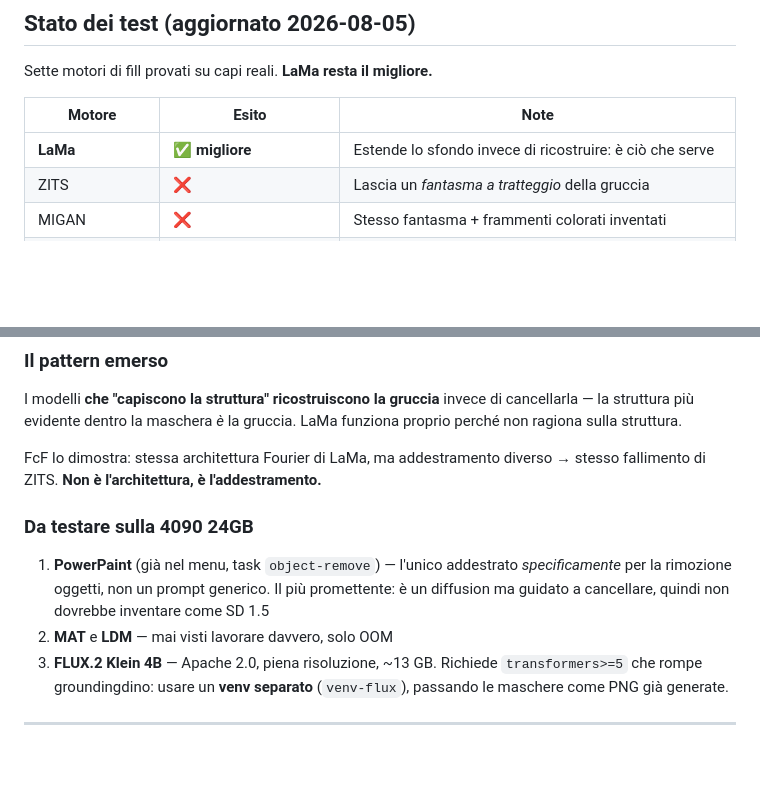
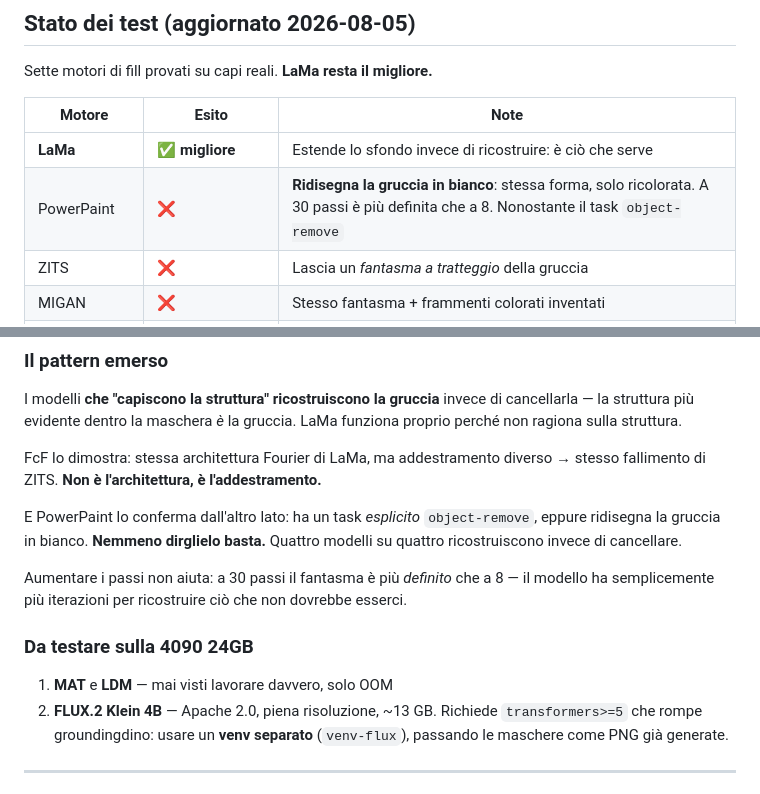
Before and after one commit to daveinme/removal-script, a Markdown page: README.md, 2 parts joined by grey strips. GitHub-like rendering; blank space fills up the shorter version.

Commit message:
PowerPaint fallito: ridisegna la gruccia invece di rimuoverla
Testato a 8 e 30 passi sul capo a fantasia: PowerPaint non cancella la
gruccia, la RICOLORA in bianco. Barra, clip e gancio restano con la
stessa forma dell'originale, solo bianchi su bianco. A 30 passi il
contorno e' piu' definito che a 8 — piu' iterazioni per ricostruire cio'
che non dovrebbe esserci.

Notevole perche' PowerPaint ha un task esplicito "object-remove": non
basta dire al modello di cancellare. Quattro modelli su quattro (ZITS,
MIGAN, FcF, PowerPaint) ricostruiscono invece di rimuovere.

LaMa resta il migliore.

Co-Authored-By: Claude Opus 5 <noreply@anthropic.com>

```diff
--- a/README.md
+++ b/README.md
@@ -46,6 +46,7 @@ Sette motori di fill provati su capi reali. **LaMa resta il migliore.**
 | Motore | Esito | Note |
 |---|---|---|
 | **LaMa** | ✅ **migliore** | Estende lo sfondo invece di ricostruire: è ciò che serve |
+| PowerPaint | ❌ | **Ridisegna la gruccia in bianco**: stessa forma, solo ricolorata. A 30 passi è più definita che a 8. Nonostante il task `object-remove` |
 | ZITS | ❌ | Lascia un *fantasma a tratteggio* della gruccia |
 | MIGAN | ❌ | Stesso fantasma + frammenti colorati inventati |
 | FcF | ❌ | Stesso fantasma, benché sia famiglia Fourier come LaMa |
@@ -64,13 +65,17 @@ LaMa funziona proprio perché non ragiona sulla struttura.
 FcF lo dimostra: stessa architettura Fourier di LaMa, ma addestramento diverso
 → stesso fallimento di ZITS. **Non è l'architettura, è l'addestramento.**
 
+E PowerPaint lo conferma dall'altro lato: ha un task *esplicito*
+`object-remove`, eppure ridisegna la gruccia in bianco. **Nemmeno dirglielo
+basta.** Quattro modelli su quattro ricostruiscono invece di cancellare.
+
+Aumentare i passi non aiuta: a 30 passi il fantasma è più *definito* che a 8 —
+il modello ha semplicemente più iterazioni per ricostruire ciò che non
+dovrebbe esserci.
+
 ### Da testare sulla 4090 24GB
 
-1. **PowerPaint** (già nel menu, task `object-remove`) — l'unico addestrato
-   *specificamente* per la rimozione oggetti, non un prompt generico.
-   Il più promettente: è un diffusion ma guidato a cancellare, quindi non
-   dovrebbe inventare come SD 1.5
-2. **MAT** e **LDM** — mai visti lavorare davvero, solo OOM
+1. **MAT** e **LDM** — mai visti lavorare davvero, solo OOM
 3. **FLUX.2 Klein 4B** — Apache 2.0, piena risoluzione, ~13 GB.
    Richiede `transformers>=5` che rompe groundingdino: usare un **venv
    separato** (`venv-flux`), passando le maschere come PNG già generate.
```
